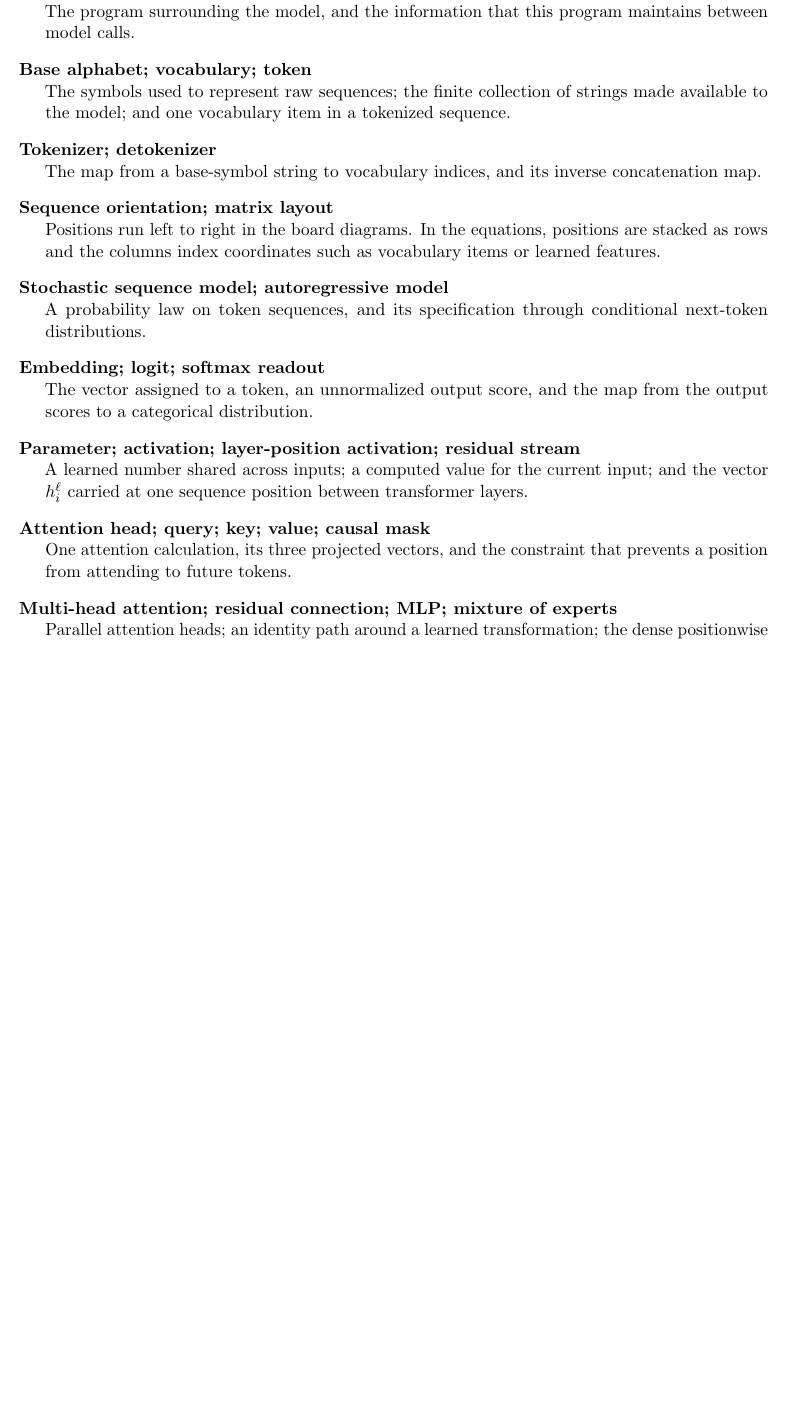
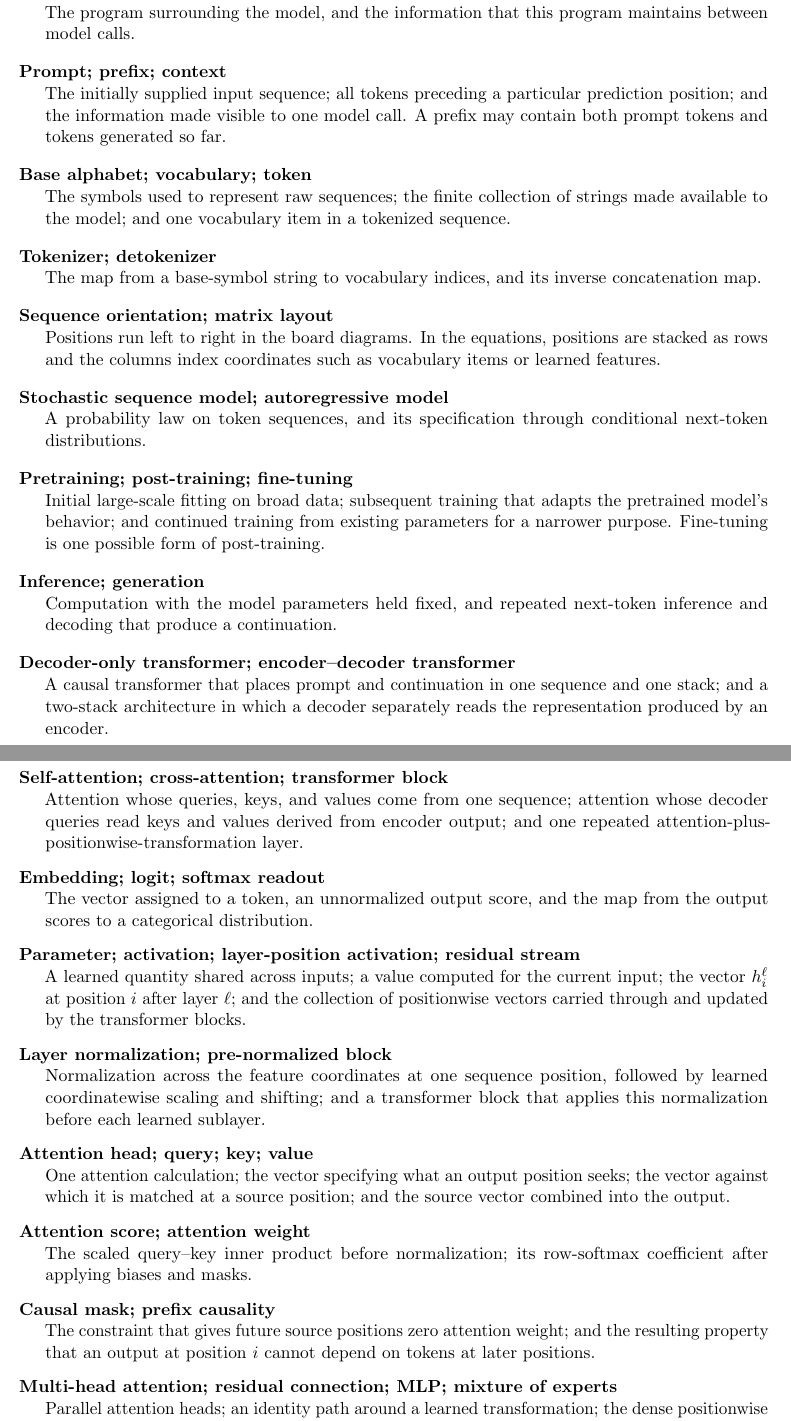
Before and after one commit to mathforai26/mathforai26.github.io, a LaTeX document (documents/scribes/lecture01.tex): part of page 9 of 14 before the commit and two parts of pages 9 and 10 of 15 after it, the two joined at a grey line, cut so that both start at the same text, the shorter picture padded with empty space. Compiled offline with pdfLaTeX.

Commit message:
Expand Lecture 1 glossary

```diff
--- a/documents/scribes/lecture01.tex
+++ b/documents/scribes/lecture01.tex
@@ -615,7 +629,12 @@ learning produces useful values of $\theta$.
+\medskip
 \begin{description}[style=nextline,leftmargin=1.5em,labelindent=0pt]
 \item[Harness; task state]
 The program surrounding the model, and the information that this program
 maintains between model calls.
+\item[Prompt; prefix; context]
+The initially supplied input sequence; all tokens preceding a particular
+prediction position; and the information made visible to one model call. A
+prefix may contain both prompt tokens and tokens generated so far.
 \item[Base alphabet; vocabulary; token]
 The symbols used to represent raw sequences; the finite collection of strings
 made available to the model; and one vocabulary item in a tokenized sequence.
@@ -629,16 +648,44 @@ or learned features.
 \item[Stochastic sequence model; autoregressive model]
 A probability law on token sequences, and its specification through
 conditional next-token distributions.
+\item[Pretraining; post-training; fine-tuning]
+Initial large-scale fitting on broad data; subsequent training that adapts the
+pretrained model's behavior; and continued training from existing parameters
+for a narrower purpose. Fine-tuning is one possible form of post-training.
+\item[Inference; generation]
+Computation with the model parameters held fixed, and repeated next-token
+inference and decoding that produce a continuation.
+\item[Decoder-only transformer; encoder--decoder transformer]
+A causal transformer that places prompt and continuation in one sequence and
+one stack; and a two-stack architecture in which a decoder separately reads
+the representation produced by an encoder.
+\item[Self-attention; cross-attention; transformer block]
+Attention whose queries, keys, and values come from one sequence; attention
+whose decoder queries read keys and values derived from encoder output; and
+one repeated attention-plus-positionwise-transformation layer.
 \item[Embedding; logit; softmax readout]
 The vector assigned to a token, an unnormalized output score, and the map from
 the output scores to a categorical distribution.
 \item[Parameter; activation; layer-position activation; residual stream]
-A learned number shared across inputs; a computed value for the current input;
-and the vector $h_i^\ell$ carried at one sequence position between transformer
-layers.
-\item[Attention head; query; key; value; causal mask]
-One attention calculation, its three projected vectors, and the constraint
-that prevents a position from attending to future tokens.
+A learned quantity shared across inputs; a value computed for the current
+input; the vector $h_i^\ell$ at position $i$ after layer $\ell$; and the
+collection of positionwise vectors carried through and updated by the
+transformer blocks.
+\item[Layer normalization; pre-normalized block]
+Normalization across the feature coordinates at one sequence position,
+followed by learned coordinatewise scaling and shifting; and a transformer
+block that applies this normalization before each learned sublayer.
+\item[Attention head; query; key; value]
+One attention calculation; the vector specifying what an output position
+seeks; the vector against which it is matched at a source position; and the
+source vector combined into the output.
+\item[Attention score; attention weight]
+The scaled query--key inner product before normalization; its row-softmax
+coefficient after applying biases and masks.
+\item[Causal mask; prefix causality]
+The constraint that gives future source positions zero attention weight; and
+the resulting property that an output at position $i$ cannot depend on tokens
+at later positions.
 \item[Multi-head attention; residual connection; MLP; mixture of experts]
 Parallel attention heads; an identity path around a learned transformation;
 the dense positionwise sublayer; and its sparsely routed expert alternative.
```
Also changed, not shown: documents/scribes/lecture01.pdf, documents/scribes/lecture01.tex (22 more changed lines).
